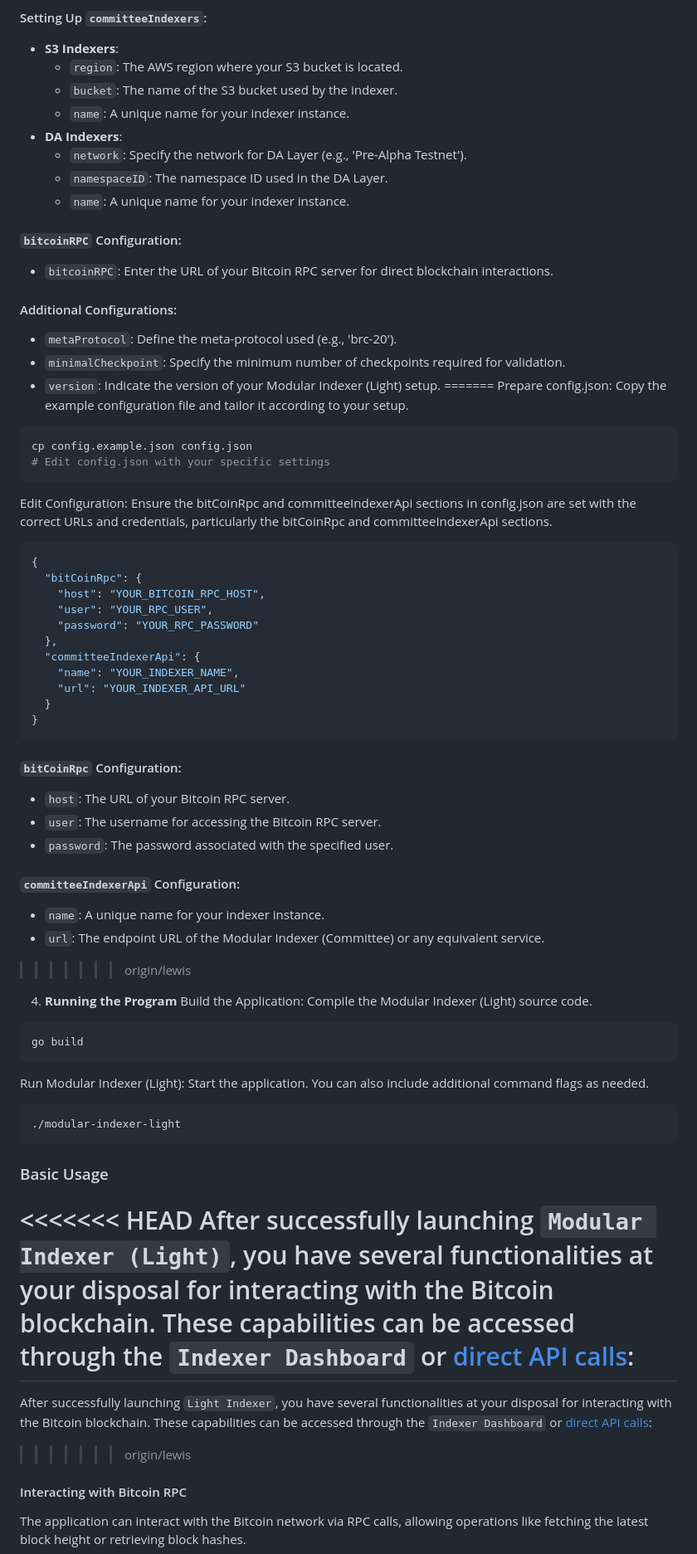
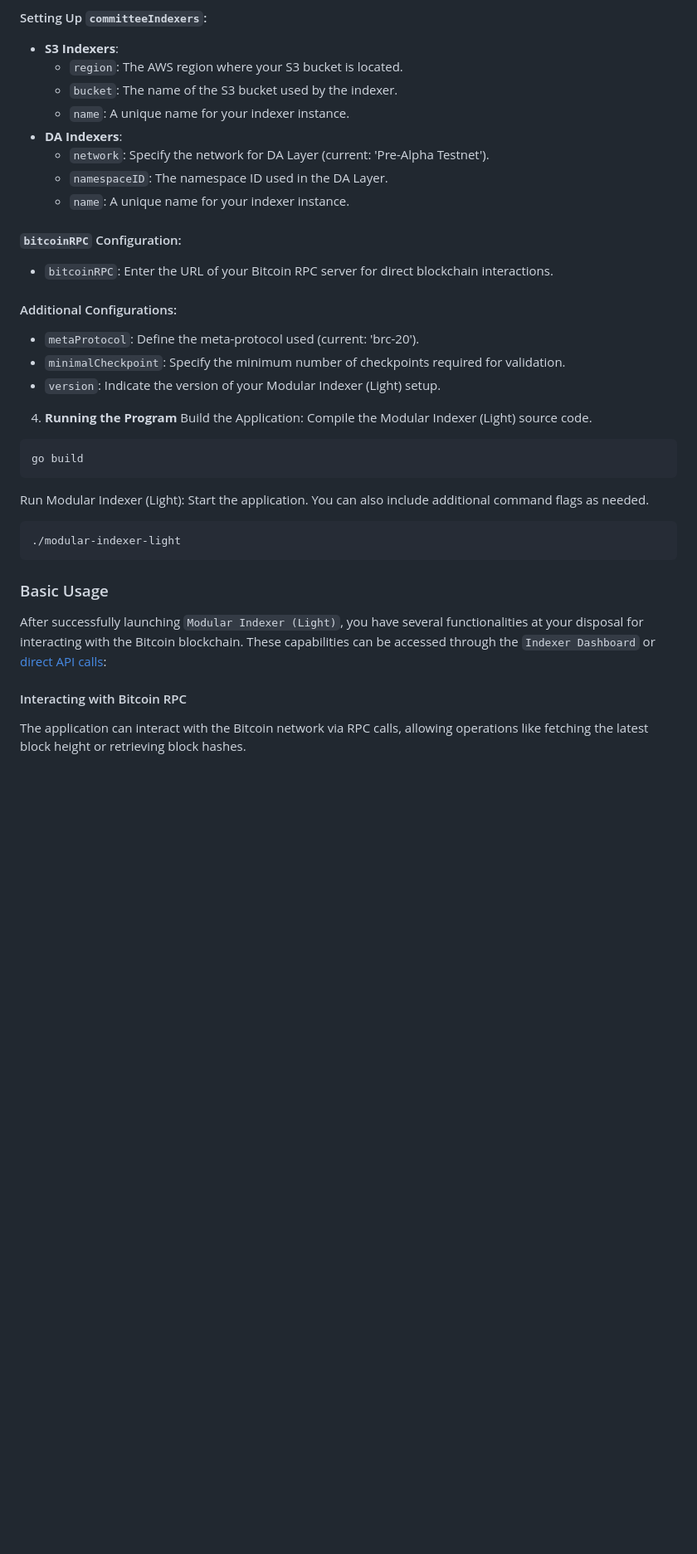
Before and after one commit to RiemaLabs/modular-indexer-light, a Markdown page: README.md, the part around the change printed below. Shown: that part at 83% size. Drawn GitHub-style; blank space fills up the shorter version.

Commit message:
readme config update

````diff
--- a/README.md
+++ b/README.md
@@ -117,7 +83,7 @@ After copying the `config.example.json` to create your `config.json`, you'll nee
   - `bucket`: The name of the S3 bucket used by the indexer.
   - `name`: A unique name for your indexer instance.
 - **DA Indexers**:
-  - `network`: Specify the network for DA Layer (e.g., 'Pre-Alpha Testnet').
+  - `network`: Specify the network for DA Layer (current: 'Pre-Alpha Testnet').
   - `namespaceID`: The namespace ID used in the DA Layer.
   - `name`: A unique name for your indexer instance.
 
@@ -125,40 +91,9 @@ After copying the `config.example.json` to create your `config.json`, you'll nee
 - `bitcoinRPC`: Enter the URL of your Bitcoin RPC server for direct blockchain interactions.
 
 #### Additional Configurations:
-- `metaProtocol`: Define the meta-protocol used (e.g., 'brc-20').
+- `metaProtocol`: Define the meta-protocol used (current: 'brc-20').
 - `minimalCheckpoint`: Specify the minimum number of checkpoints required for validation.
 - `version`: Indicate the version of your Modular Indexer (Light) setup.
-=======
-Prepare config.json: Copy the example configuration file and tailor it according to your setup.
-```Bash
-cp config.example.json config.json
-# Edit config.json with your specific settings
-```
-
-Edit Configuration: Ensure the bitCoinRpc and committeeIndexerApi sections in config.json are set with the correct URLs and credentials, particularly the bitCoinRpc and committeeIndexerApi sections.
-```json
-{
-  "bitCoinRpc": {
-    "host": "YOUR_BITCOIN_RPC_HOST",
-    "user": "YOUR_RPC_USER",
-    "password": "YOUR_RPC_PASSWORD"
-  },
-  "committeeIndexerApi": {
-    "name": "YOUR_INDEXER_NAME",
-    "url": "YOUR_INDEXER_API_URL"
-  }
-}
-```
-
-#### `bitCoinRpc` Configuration:
-- `host`: The URL of your Bitcoin RPC server.
-- `user`: The username for accessing the Bitcoin RPC server.
-- `password`: The password associated with the specified user.
-
-#### `committeeIndexerApi` Configuration:
-- `name`: A unique name for your indexer instance.
-- `url`: The endpoint URL of the Modular Indexer (Committee) or any equivalent service.
->>>>>>> origin/lewis
 
 4. **Running the Program**
 Build the Application: Compile the Modular Indexer (Light) source code.
@@ -172,11 +107,7 @@ Run Modular Indexer (Light): Start the application. You can also include additio
 ```
 
 ### Basic Usage
-<<<<<<< HEAD
 After successfully launching `Modular Indexer (Light)`, you have several functionalities at your disposal for interacting with the Bitcoin blockchain. These capabilities can be accessed through the `Indexer Dashboard` or [direct API calls](https://app.gitbook.com/o/CpG1oV8XXLDnYbUdhhqM/s/RvfNFdIQAghhQdWUByGF/developer-guides/introduction):
-=======
-After successfully launching `Light Indexer`, you have several functionalities at your disposal for interacting with the Bitcoin blockchain. These capabilities can be accessed through the `Indexer Dashboard` or [direct API calls](https://app.gitbook.com/o/CpG1oV8XXLDnYbUdhhqM/s/RvfNFdIQAghhQdWUByGF/developer-guides/introduction):
->>>>>>> origin/lewis
 
 #### Interacting with Bitcoin RPC
 The application can interact with the Bitcoin network via RPC calls, allowing operations like fetching the latest block height or retrieving block hashes.
````
Also changed, not shown: other parts of README.md (+0 -42 lines).
